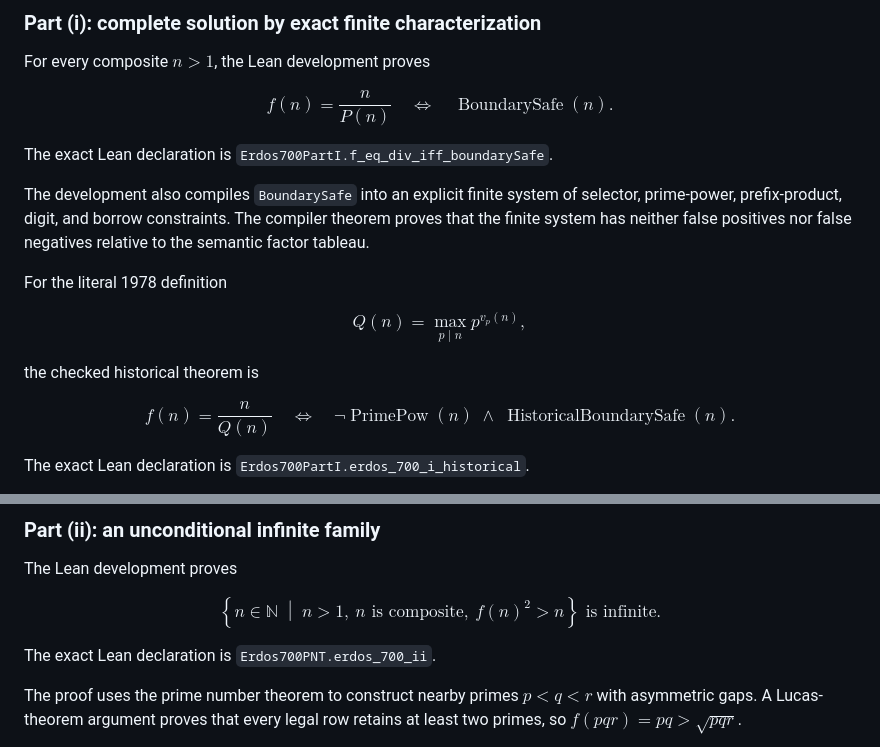
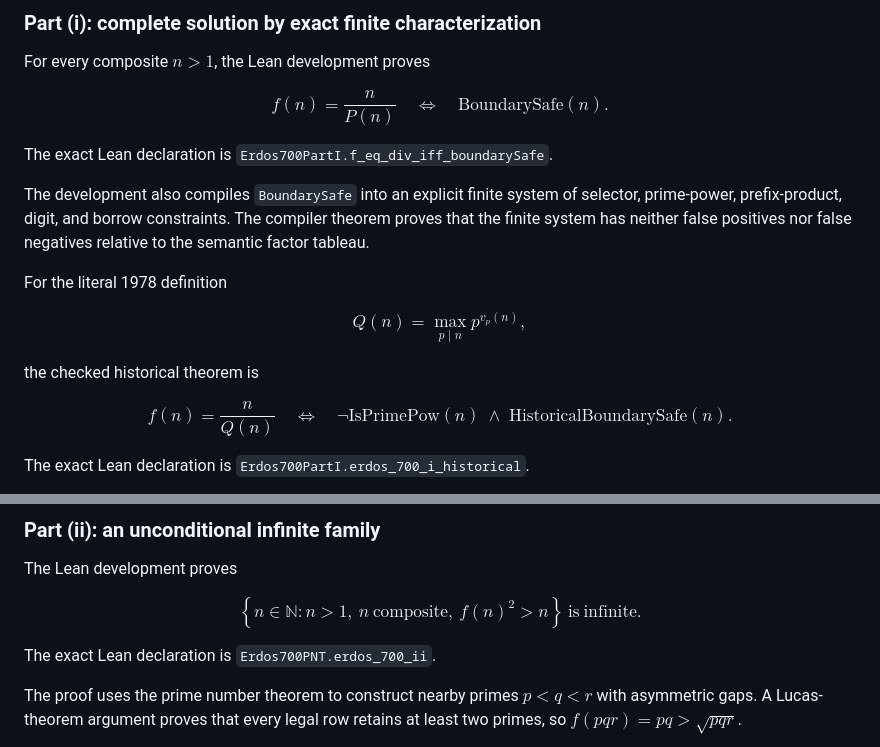
Before and after one commit to gakonst/nanocodex-erdos700, a Markdown page: README.md, 2 parts joined by grey strips. Rendered like a GitHub page.

Commit message:
fix(docs): use GitHub-safe math macros

```diff
--- a/README.md
+++ b/README.md
@@ -65,7 +65,7 @@ For every composite $n>1$, the Lean development proves
 $$
 f(n)=\frac{n}{P(n)}
 \quad\Longleftrightarrow\quad
-\operatorname{BoundarySafe}(n).
+\mathrm{BoundarySafe}(n).
 $$
 
 The exact Lean declaration is
@@ -87,9 +87,9 @@ the checked historical theorem is
 $$
 f(n)=\frac{n}{Q(n)}
 \quad\Longleftrightarrow\quad
-\neg\operatorname{PrimePow}(n)
+\neg\mathrm{IsPrimePow}(n)
 \;\land\;
-\operatorname{HistoricalBoundarySafe}(n).
+\mathrm{HistoricalBoundarySafe}(n).
 $$
 
 The exact Lean declaration is
@@ -119,11 +119,10 @@ The Lean development proves
 
 $$
 \left\{
-  n\in\mathbb N
-  \;\middle|\;
-  n>1,\ n\text{ is composite},\ f(n)^2>n
+  n\in\mathbb N:
+  n>1,\ n\ \mathrm{composite},\ f(n)^2>n
 \right\}
-\text{ is infinite}.
+\ \mathrm{is\ infinite}.
 $$
 
 The exact Lean declaration is `Erdos700PNT.erdos_700_ii`.
```
Also changed, not shown: other parts of README.md (+2 -2 lines).
